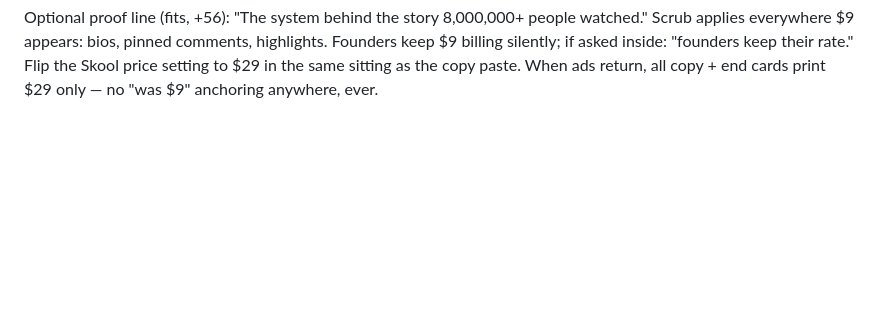
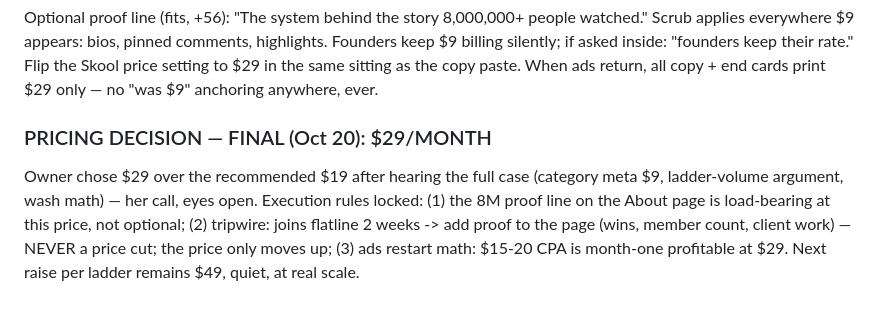
Before and after one commit to destynibeauty-creator/SCENE, a Markdown page: scene-os/SOCIETY-COPY.md, the part around the change. Rendered like a GitHub page; blank space fills up the shorter version.

Commit message:
Final pricing decision: $29/month, tripwire and proof rules locked
Co-Authored-By: Claude Fable 5 <noreply@anthropic.com>
Claude-Session: https://claude.ai/code/session_018nfRX8J1aeNi9h1Vy8tudL

```diff
--- a/scene-os/SOCIETY-COPY.md
+++ b/scene-os/SOCIETY-COPY.md
@@ -314,3 +314,13 @@ if asked inside: "founders keep their rate." Flip the Skool price
 setting to $29 in the same sitting as the copy paste. When ads
 return, all copy + end cards print $29 only — no "was $9" anchoring
 anywhere, ever.
+
+### PRICING DECISION — FINAL (Oct 20): $29/MONTH
+Owner chose $29 over the recommended $19 after hearing the full case
+(category meta $9, ladder-volume argument, wash math) — her call,
+eyes open. Execution rules locked: (1) the 8M proof line on the About
+page is load-bearing at this price, not optional; (2) tripwire: joins
+flatline 2 weeks -> add proof to the page (wins, member count, client
+work) — NEVER a price cut; the price only moves up; (3) ads restart
+math: $15-20 CPA is month-one profitable at $29. Next raise per
+ladder remains $49, quiet, at real scale.
```
